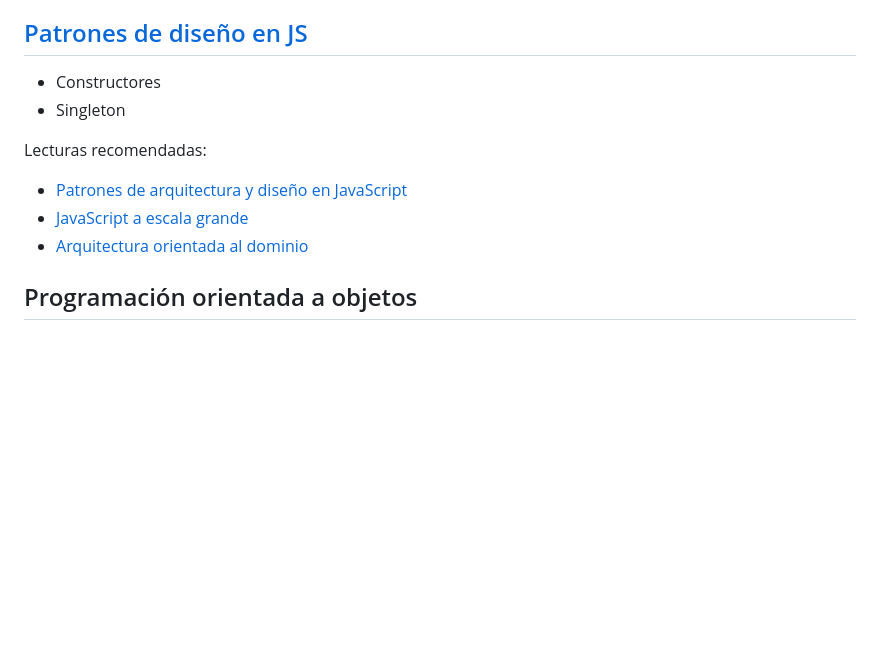
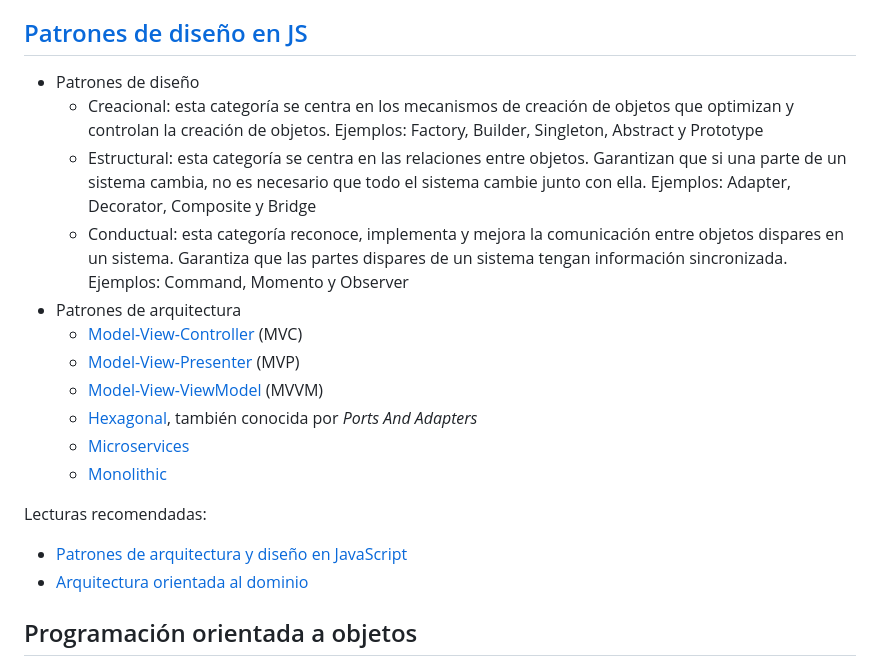
Before and after one commit to Neoland-School-es/master-fullstack, a Markdown page: documentacion/5 - JavaScript avanzado.md, the part around the change. GitHub-like rendering; blank space fills up the shorter version.

Commit message:
docs: :memo: add master documentation

```diff
--- a/documentacion/5 - JavaScript avanzado.md
+++ b/documentacion/5 - JavaScript avanzado.md
@@ -76,13 +76,21 @@ Para más información, mejor [leer la referencia](https://git-scm.com/docs/gitm
 
 ## [Patrones de diseño en JS](https://refactoring.guru/design-patterns)
 
-* Constructores
-* Singleton
+* Patrones de diseño
+  * Creacional: esta categoría se centra en los mecanismos de creación de objetos que optimizan y controlan la creación de objetos. Ejemplos: Factory, Builder, Singleton, Abstract y Prototype
+  * Estructural: esta categoría se centra en las relaciones entre objetos. Garantizan que si una parte de un sistema cambia, no es necesario que todo el sistema cambie junto con ella. Ejemplos: Adapter, Decorator, Composite y Bridge
+  * Conductual: esta categoría reconoce, implementa y mejora la comunicación entre objetos dispares en un sistema. Garantiza que las partes dispares de un sistema tengan información sincronizada. Ejemplos: Command, Momento y Observer
+* Patrones de arquitectura
+  * [Model-View-Controller](https://en.wikipedia.org/wiki/Model%E2%80%93view%E2%80%93controller) (MVC)
+  * [Model-View-Presenter](https://en.wikipedia.org/wiki/Model%E2%80%93view%E2%80%93presenter) (MVP)
+  * [Model-View-ViewModel](https://en.wikipedia.org/wiki/Model%E2%80%93view%E2%80%93viewmodel) (MVVM)
+  * [Hexagonal](https://en.wikipedia.org/wiki/Hexagonal_Architecture), también conocida por _Ports And Adapters_
+  * [Microservices](https://en.wikipedia.org/wiki/Microservices)
+  * [Monolithic](https://en.wikipedia.org/wiki/Monolithic_application)
 
 Lecturas recomendadas:
 
 * [Patrones de arquitectura y diseño en JavaScript](https://medium.com/@hjkmines/javascript-design-and-architectural-patterns-cfa900c6fe41)
-* [JavaScript a escala grande](https://addyosmani.com/largescalejavascript/)
 * [Arquitectura orientada al dominio](https://dev.to/itswillt/a-different-approach-to-frontend-architecture-38d4)
 
 ## Programación orientada a objetos
```
